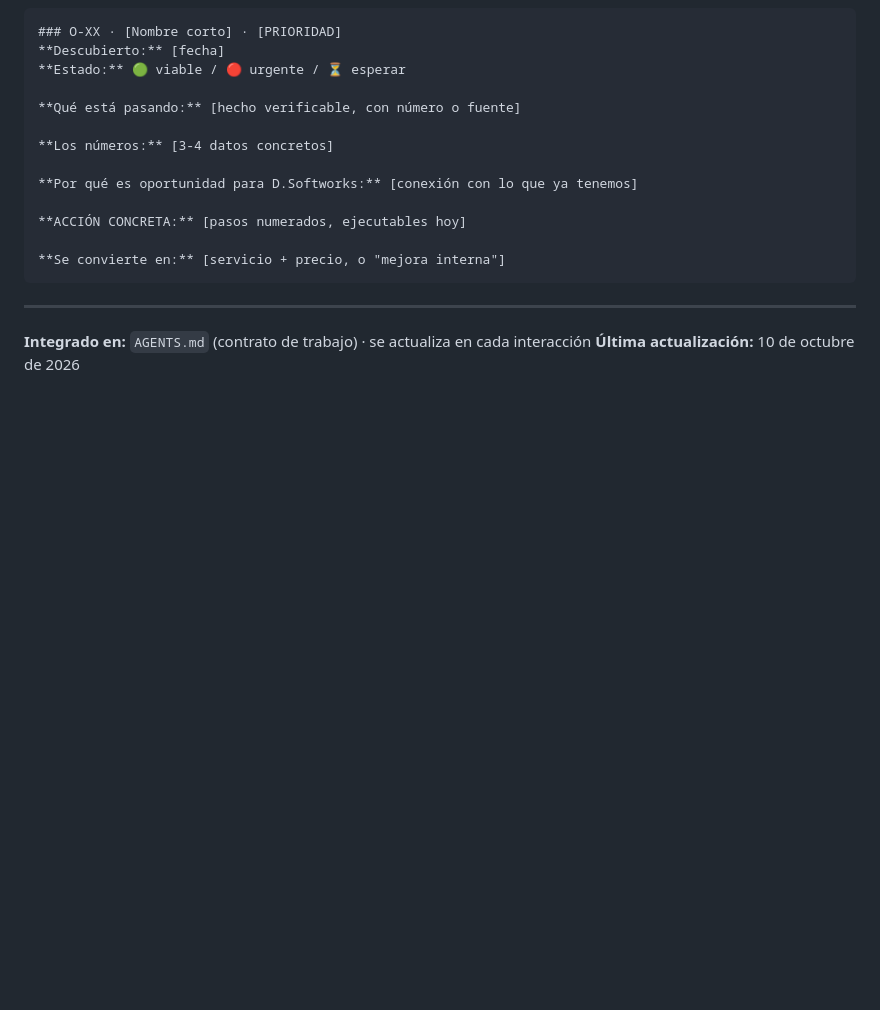
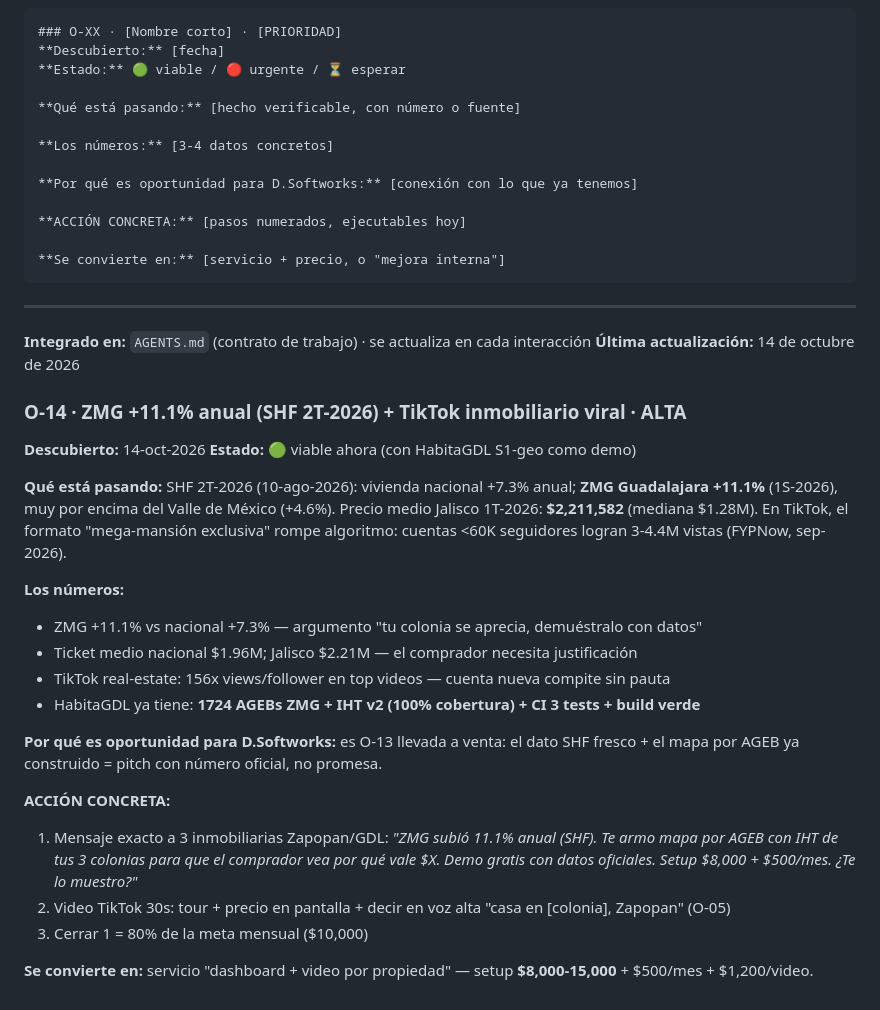
Before and after one commit to DanielDAAR/Sistema-Operativo, a Markdown page: 07-Marketing/RADAR-OPORTUNIDADES.md, the part around the change. Drawn GitHub-style; blank space fills up the shorter version.

Commit message:
Radar O-14: ZMG +11.1% SHF 2T-2026 + TikTok inmobiliario viral (demo HabitaGDL S1-geo)

```diff
--- a/07-Marketing/RADAR-OPORTUNIDADES.md
+++ b/07-Marketing/RADAR-OPORTUNIDADES.md
@@ -389,4 +389,25 @@ Si falla 2 o más → **no entra al radar.**
 ---
 
 **Integrado en:** `AGENTS.md` (contrato de trabajo) · se actualiza en cada interacción
-**Última actualización:** 10 de octubre de 2026
+**Última actualización:** 14 de octubre de 2026
+
+### O-14 · ZMG +11.1% anual (SHF 2T-2026) + TikTok inmobiliario viral · ALTA
+**Descubierto:** 14-oct-2026
+**Estado:** 🟢 viable ahora (con HabitaGDL S1-geo como demo)
+
+**Qué está pasando:** SHF 2T-2026 (10-ago-2026): vivienda nacional +7.3% anual; **ZMG Guadalajara +11.1%** (1S-2026), muy por encima del Valle de México (+4.6%). Precio medio Jalisco 1T-2026: **$2,211,582** (mediana $1.28M). En TikTok, el formato "mega-mansión exclusiva" rompe algoritmo: cuentas <60K seguidores logran 3-4.4M vistas (FYPNow, sep-2026).
+
+**Los números:**
+- ZMG +11.1% vs nacional +7.3% — argumento "tu colonia se aprecia, demuéstralo con datos"
+- Ticket medio nacional $1.96M; Jalisco $2.21M — el comprador necesita justificación
+- TikTok real-estate: 156x views/follower en top videos — cuenta nueva compite sin pauta
+- HabitaGDL ya tiene: **1724 AGEBs ZMG + IHT v2 (100% cobertura) + CI 3 tests + build verde**
+
+**Por qué es oportunidad para D.Softworks:** es O-13 llevada a venta: el dato SHF fresco + el mapa por AGEB ya construido = pitch con número oficial, no promesa.
+
+**ACCIÓN CONCRETA:**
+1. Mensaje exacto a 3 inmobiliarias Zapopan/GDL: *"ZMG subió 11.1% anual (SHF). Te armo mapa por AGEB con IHT de tus 3 colonias para que el comprador vea por qué vale $X. Demo gratis con datos oficiales. Setup $8,000 + $500/mes. ¿Te lo muestro?"*
+2. Video TikTok 30s: tour + precio en pantalla + decir en voz alta "casa en [colonia], Zapopan" (O-05)
+3. Cerrar 1 = 80% de la meta mensual ($10,000)
+
+**Se convierte en:** servicio "dashboard + video por propiedad" — setup **$8,000-15,000** + $500/mes + $1,200/video.
```
